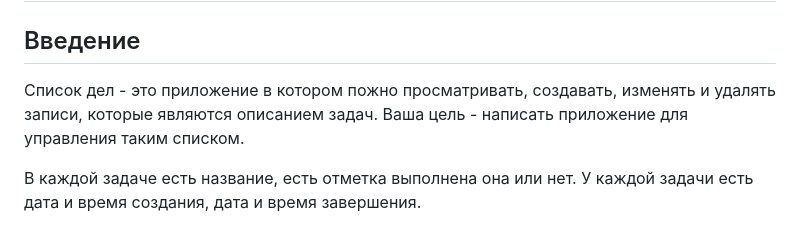
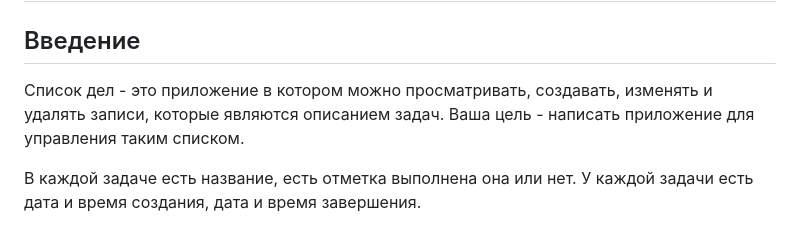
Before and after one commit to edwlad/django_todolist, a Markdown page: README.md, the part around the change. Rendered like a GitHub page.

```diff
--- a/README.md
+++ b/README.md
@@ -2,7 +2,7 @@
 
 ## Введение
 
-Список дел - это приложение в котором пожно просматривать, создавать, изменять и удалять записи, которые являются описанием задач. Ваша цель - написать приложение для управления таким списком.
+Список дел - это приложение в котором можно просматривать, создавать, изменять и удалять записи, которые являются описанием задач. Ваша цель - написать приложение для управления таким списком.
 
 В каждой задаче есть название, есть отметка выполнена она или нет. У каждой задачи есть дата и время создания, дата и время завершения.
 
```
